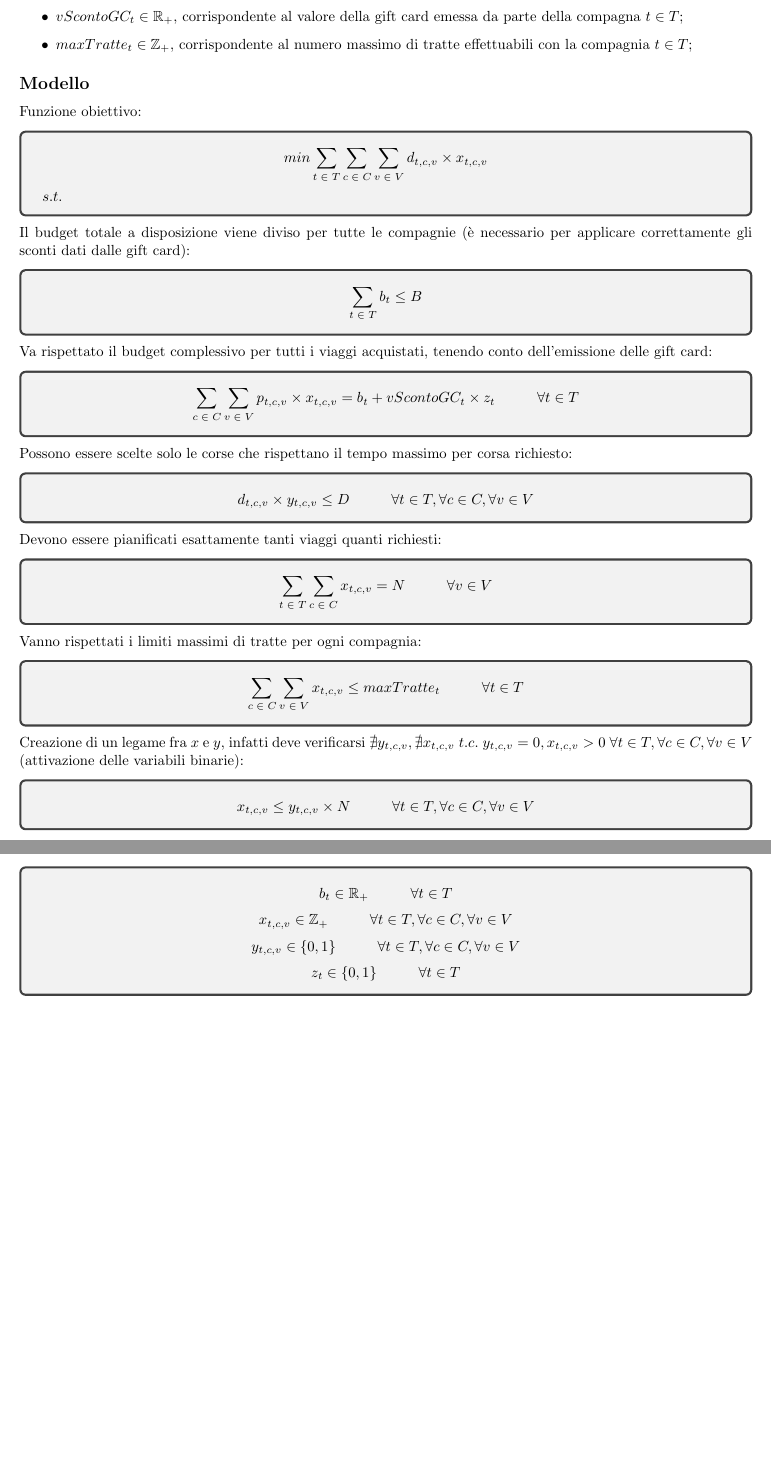
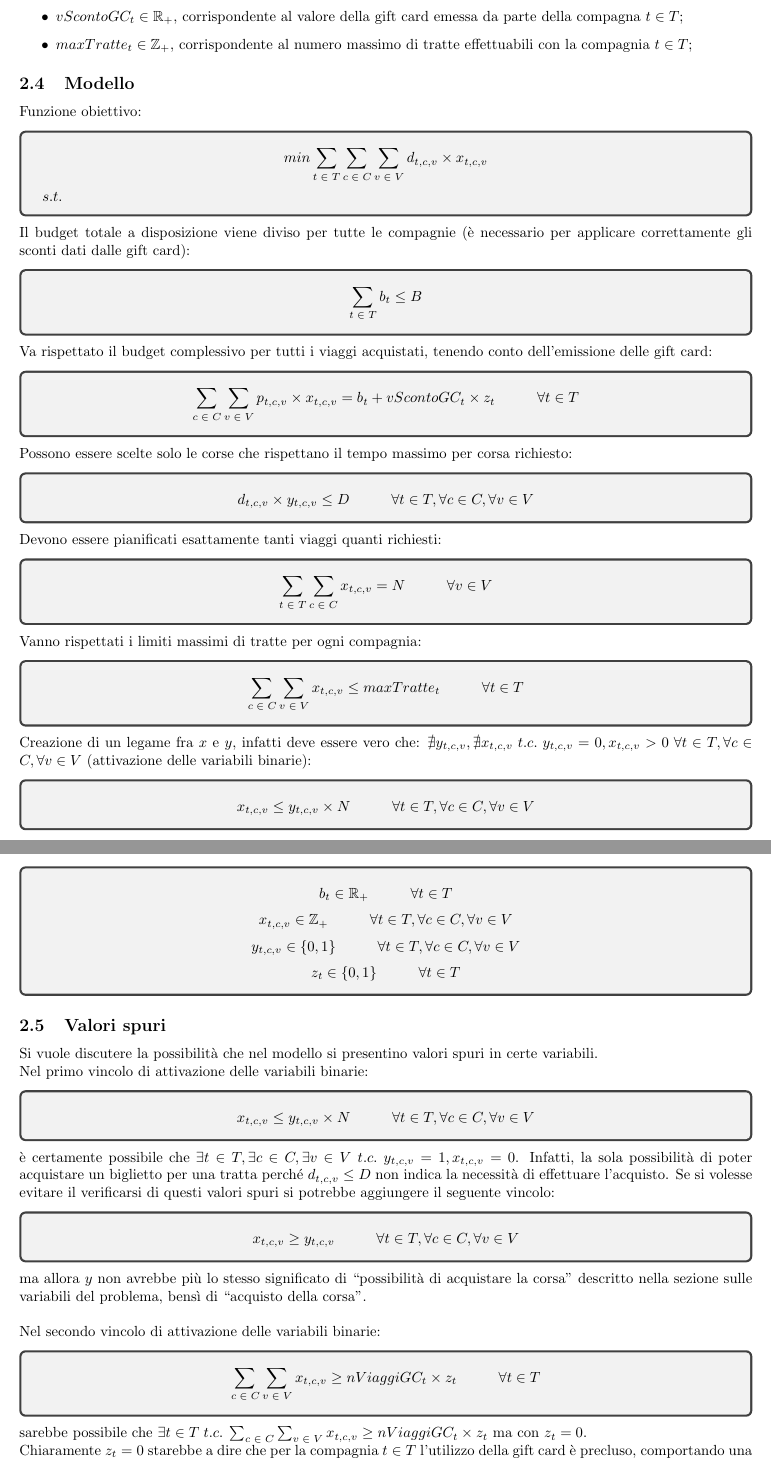
Before and after one commit to TommasoAzz/ViaggiareLeggeRO, a LaTeX paper (Relazione/main.tex, which reads Relazione/modello_matematico.tex): two parts of pages 7 and 8 of 12, joined at a grey line, cut so that both start at the same text, the shorter picture padded with empty space. Compiled offline with pdfLaTeX.

Commit message:
Spiegazione valori spuri

```diff
--- a/Relazione/modello_matematico.tex
+++ b/Relazione/modello_matematico.tex
@@ -67,11 +67,9 @@ I parametri richiesti per poter risolvere il problema sono i seguenti:
     (ovvero, se la compagnia \textit{A} emette una gift card dopo $n$ biglietti acquistati, con l'acquisto del biglietto $n+1$ è possibile utilizzarla);
     \item $vScontoGC_t \in \mathbb{R}_+$, corrispondente al valore della gift card emessa da parte della compagna $t \in T$;
     \item $maxTratte_t \in \mathbb{Z}_+$, corrispondente al numero massimo di tratte effettuabili con la compagnia $t \in T$;
-    % \item $M \in \mathbb{R}_+$, corrispondente a un numero molto grande, necessario per l'attivazione delle variabili binarie.
-    % È fisso: $M = 10^5$ (ma potrebbe essere anche più grande).
 \end{itemize}
 
-\subsection*{Modello}
+\subsection{Modello}
 \setlength{\parindent}{0em}
 Funzione obiettivo:
 \begin{tcolorbox}
@@ -104,9 +102,8 @@ Vanno rispettati i limiti massimi di tratte per ogni compagnia:
 $$\sum_{c\; \in\; C} \sum_{v\; \in\; V} x_{t,c,v} \leq maxTratte_t \hspace{10mm} \forall{} t \in T$$
 \end{tcolorbox}
 
-Creazione di un legame fra $x$ e $y$, infatti deve verificarsi $\nexists y_{t,c,v}, \nexists x_{t,c,v}\; t.c.\; y_{t,c,v} = 0, x_{t,c,v} > 0\; \forall{} t \in T, \forall{} c \in C, \forall{} v \in V$ (attivazione delle variabili binarie):
+Creazione di un legame fra $x$ e $y$, infatti deve essere vero che: $\nexists y_{t,c,v}, \nexists x_{t,c,v}\; t.c.\; y_{t,c,v} = 0, x_{t,c,v} > 0\; \forall{} t \in T, \forall{} c \in C, \forall{} v \in V$ (attivazione delle variabili binarie):
 \begin{tcolorbox}
-% $$x_{t,c,v} \leq y_{t,c,v} \times{} M \hspace{10mm} \forall{} t \in T, \forall{} c \in C, \forall{} v \in V$$
 $$x_{t,c,v} \leq y_{t,c,v} \times{} N \hspace{10mm} \forall{} t \in T, \forall{} c \in C, \forall{} v \in V$$
 \end{tcolorbox}
 
@@ -122,4 +119,27 @@ $$x_{t,c,v} \in \mathbb{Z}_+ \hspace{10mm} \forall{} t \in T, \forall{} c \in C,
 $$y_{t,c,v} \in \{0,1\} \hspace{10mm} \forall{} t \in T, \forall{} c \in C, \forall{} v \in V$$
 $$z_t \in \{0,1\} \hspace{10mm} \forall{} t \in T$$
 \end{tcolorbox}
+
+\subsection{Valori spuri}
+Si vuole discutere la possibilità che nel modello si presentino valori spuri in certe variabili.\\
+Nel primo vincolo di attivazione delle variabili binarie:
+\begin{tcolorbox}
+    $$x_{t,c,v} \leq y_{t,c,v} \times{} N \hspace{10mm} \forall{} t \in T, \forall{} c \in C, \forall{} v \in V$$
+\end{tcolorbox}
+è certamente possibile che $\exists{} t \in T, \exists{} c \in C, \exists{} v \in V\; t.c.\; y_{t,c,v} = 1, x_{t,c,v} = 0$.
+Infatti, la sola possibilità di poter acquistare un biglietto per una tratta perché $d_{t,c,v} \leq D$ non indica la necessità di effettuare l'acquisto.
+Se si volesse evitare il verificarsi di questi valori spuri si potrebbe aggiungere il seguente vincolo:
+\begin{tcolorbox}
+    $$x_{t,c,v} \geq y_{t,c,v} \hspace{10mm} \forall{} t \in T, \forall{} c \in C, \forall{} v \in V$$
+\end{tcolorbox}
+ma allora $y$ non avrebbe più lo stesso significato di ``possibilità di acquistare la corsa" descritto nella sezione sulle variabili del problema, bensì di ``acquisto della corsa".\\ \\
+Nel secondo vincolo di attivazione delle variabili binarie:
+\begin{tcolorbox}
+    $$\sum_{c\; \in\; C} \sum_{v\; \in\; V} x_{t,c,v} \geq nViaggiGC_t \times z_t \hspace{10mm} \forall{} t \in T$$
+\end{tcolorbox}
+sarebbe possibile che $\exists{} t \in T\; t.c.\; \sum_{c\; \in\; C} \sum_{v\; \in\; V} x_{t,c,v} \geq nViaggiGC_t \times z_t$ ma con $z_t = 0$.\\
+Chiaramente $z_t = 0$ starebbe a dire che per la compagnia $t \in T$ l'utilizzo della gift card è precluso, comportando una minore disponibilità di budget che potrebbe
+portare ad una soluzione ammissibile (ma non ottima) o addirittura a non ammissibile. Per questo motivo, nel secondo vincolo del modello (sul budget complessivo) si tiene conto anche dell'emissione
+delle gift card.
+
 \end{document}
```
Also changed, not shown: Relazione/modello_matematico.tex (6 more changed lines).
